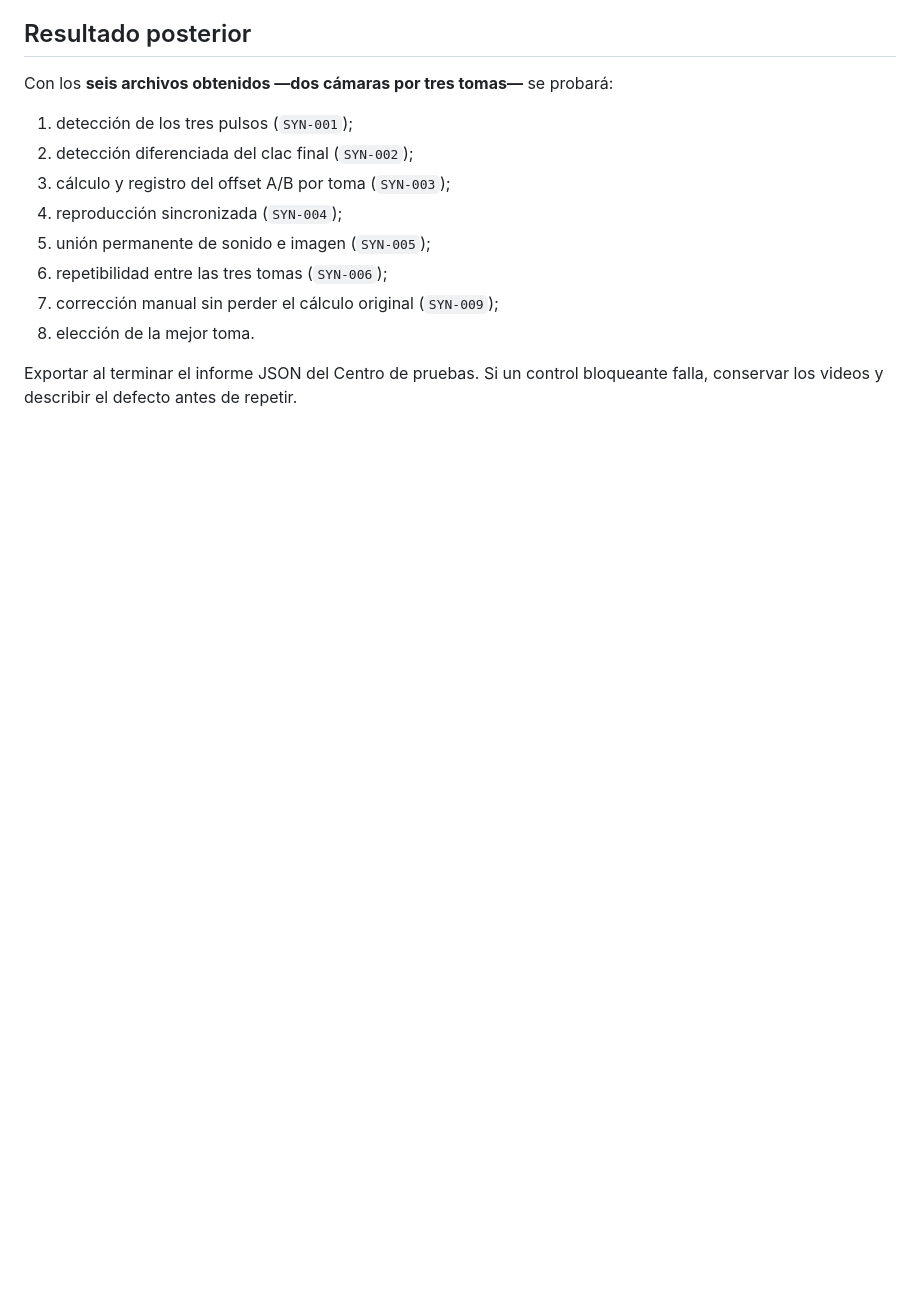
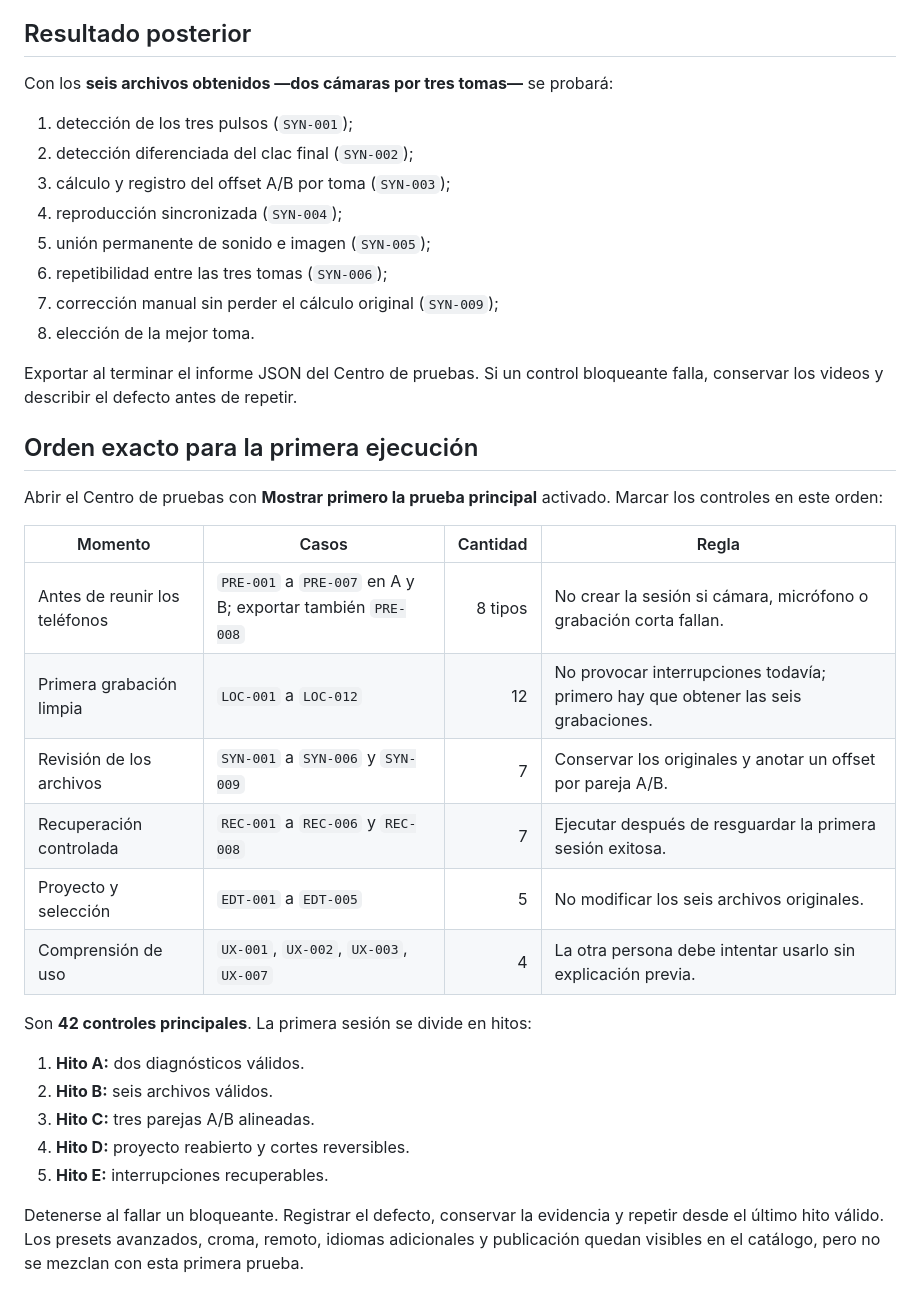
Before and after one commit to norbymezz/Uizador-, a Markdown page: docs/two-phone-test-checklist.md, the part around the change. Rendered like a GitHub page; blank space fills up the shorter version.

Commit message:
Make first physical test order explicit

```diff
--- a/docs/two-phone-test-checklist.md
+++ b/docs/two-phone-test-checklist.md
@@ -89,3 +89,27 @@ Con los **seis archivos obtenidos —dos cámaras por tres tomas—** se probar
 8. elección de la mejor toma.
 
 Exportar al terminar el informe JSON del Centro de pruebas. Si un control bloqueante falla, conservar los videos y describir el defecto antes de repetir.
+
+
+## Orden exacto para la primera ejecución
+
+Abrir el Centro de pruebas con **Mostrar primero la prueba principal** activado. Marcar los controles en este orden:
+
+| Momento | Casos | Cantidad | Regla |
+|---|---|---:|---|
+| Antes de reunir los teléfonos | `PRE-001` a `PRE-007` en A y B; exportar también `PRE-008` | 8 tipos | No crear la sesión si cámara, micrófono o grabación corta fallan. |
+| Primera grabación limpia | `LOC-001` a `LOC-012` | 12 | No provocar interrupciones todavía; primero hay que obtener las seis grabaciones. |
+| Revisión de los archivos | `SYN-001` a `SYN-006` y `SYN-009` | 7 | Conservar los originales y anotar un offset por pareja A/B. |
+| Recuperación controlada | `REC-001` a `REC-006` y `REC-008` | 7 | Ejecutar después de resguardar la primera sesión exitosa. |
+| Proyecto y selección | `EDT-001` a `EDT-005` | 5 | No modificar los seis archivos originales. |
+| Comprensión de uso | `UX-001`, `UX-002`, `UX-003`, `UX-007` | 4 | La otra persona debe intentar usarlo sin explicación previa. |
+
+Son **42 controles principales**. La primera sesión se divide en hitos:
+
+1. **Hito A:** dos diagnósticos válidos.
+2. **Hito B:** seis archivos válidos.
+3. **Hito C:** tres parejas A/B alineadas.
+4. **Hito D:** proyecto reabierto y cortes reversibles.
+5. **Hito E:** interrupciones recuperables.
+
+Detenerse al fallar un bloqueante. Registrar el defecto, conservar la evidencia y repetir desde el último hito válido. Los presets avanzados, croma, remoto, idiomas adicionales y publicación quedan visibles en el catálogo, pero no se mezclan con esta primera prueba.
```
